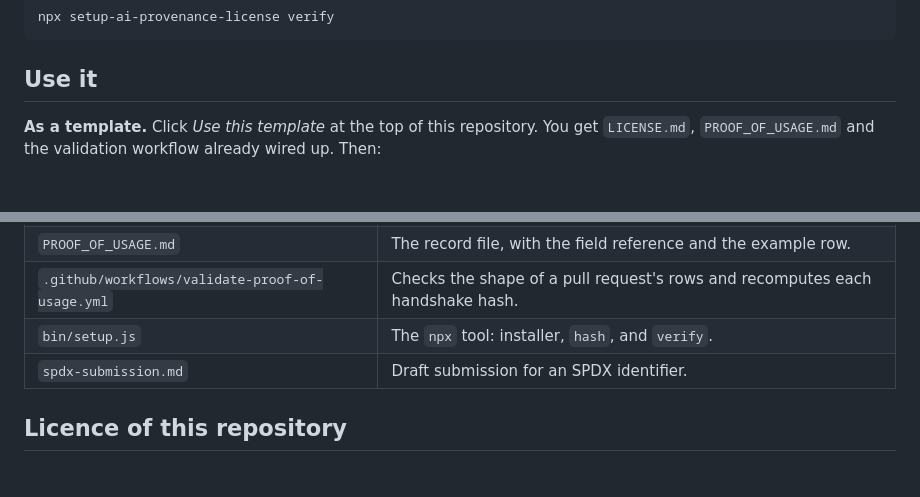
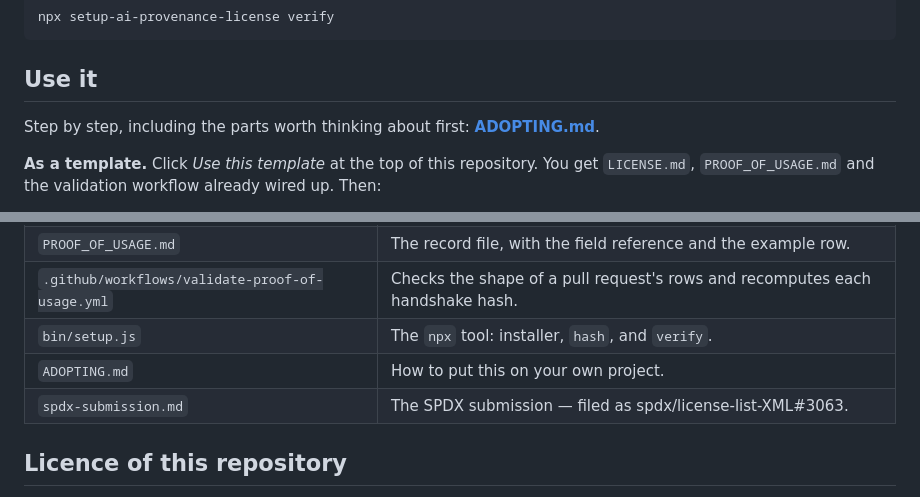
Before and after one commit to origami-ltd/mit-proof-of-usage-license, a Markdown page: README.md, 2 parts joined by grey strips. Rendered like a GitHub page; blank space fills up the shorter version.

````diff
--- a/README.md
+++ b/README.md
@@ -34,6 +34,8 @@ npx setup-ai-provenance-license verify
 ```
 
 ## Use it
+
+Step by step, including the parts worth thinking about first: **[ADOPTING.md](ADOPTING.md)**.
 
 **As a template.** Click *Use this template* at the top of this repository. You get `LICENSE.md`,
 `PROOF_OF_USAGE.md` and the validation workflow already wired up. Then:
@@ -104,7 +106,8 @@ This repository is not legal advice. If the distinction matters to your business
 | `PROOF_OF_USAGE.md` | The record file, with the field reference and the example row. |
 | `.github/workflows/validate-proof-of-usage.yml` | Checks the shape of a pull request's rows and recomputes each handshake hash. |
 | `bin/setup.js` | The `npx` tool: installer, `hash`, and `verify`. |
-| `spdx-submission.md` | Draft submission for an SPDX identifier. |
+| `ADOPTING.md` | How to put this on your own project. |
+| `spdx-submission.md` | The SPDX submission — filed as spdx/license-list-XML#3063. |
 
 ## Licence of this repository
 
````
Also changed, not shown: ADOPTING.md (added, +109 -0 lines).
